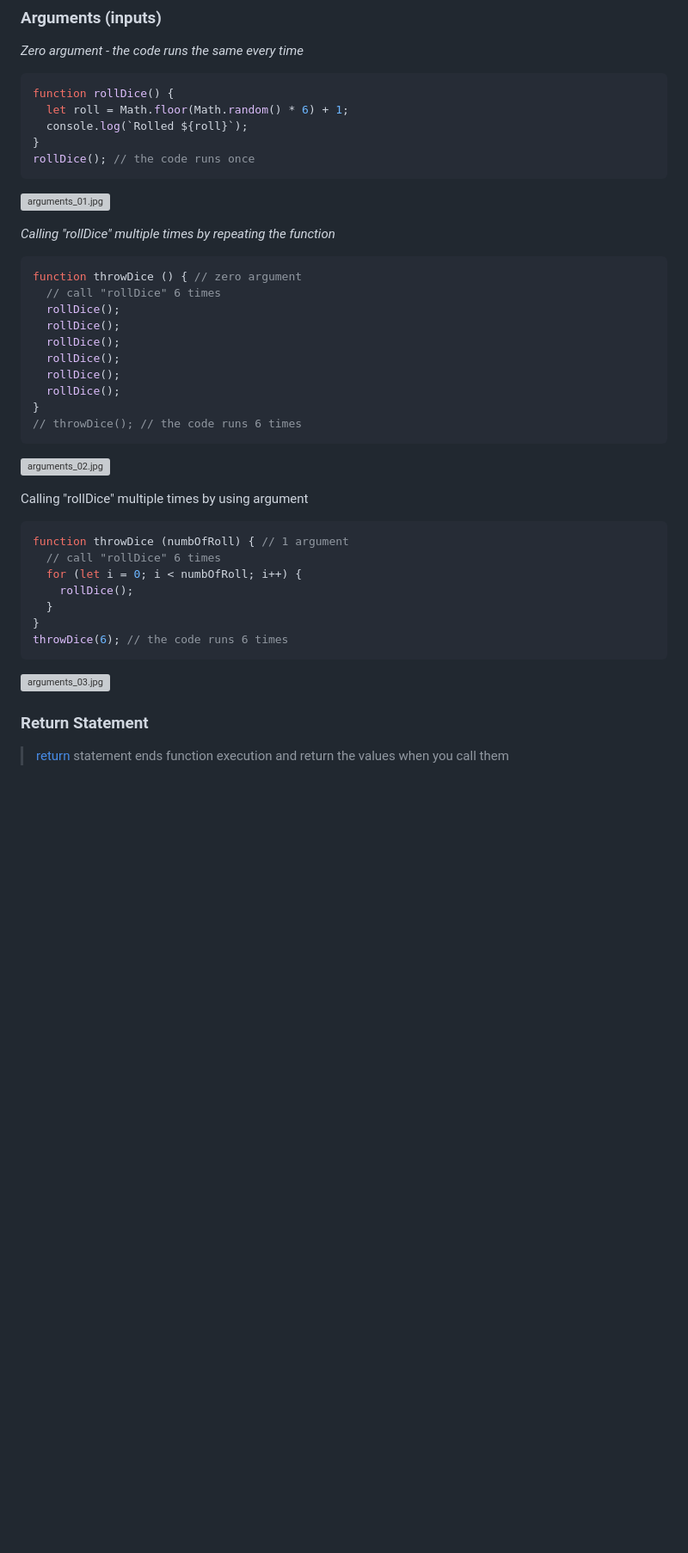
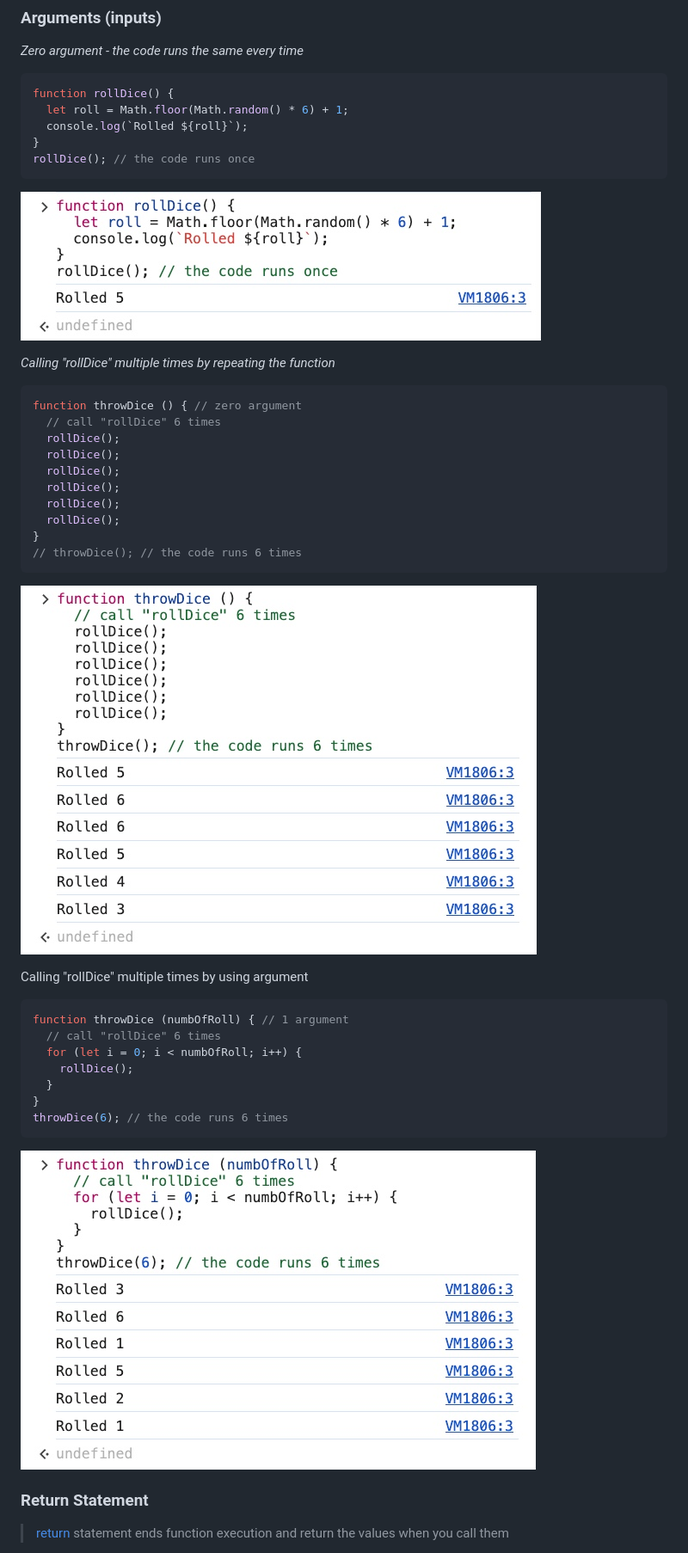
Before and after one commit to nnatebach/JavaScript-bootcamp, a Markdown page: Section-8-Functions/README.md, the part around one of its changes. Shown at 86% size. Drawn GitHub-style; blank space fills up the shorter version; grey boxes are pictures that could not be loaded.

````diff
--- a/Section-8-Functions/README.md
+++ b/Section-8-Functions/README.md
@@ -47,7 +47,7 @@ function rollDice() {
 rollDice(); // the code runs once
 ```
 
-![arguments_01.jpg](Arguments%20(inputs)%20c43e8f60005a41c3afc4c2f12721c013/arguments_01.jpg)
+![arguments_01.jpg](./images/arguments_01.jpg)
 
 *Calling "rollDice" multiple times by repeating the function*
 
@@ -64,7 +64,7 @@ function throwDice () { // zero argument
 // throwDice(); // the code runs 6 times
 ```
 
-![arguments_02.jpg](Arguments%20(inputs)%20c43e8f60005a41c3afc4c2f12721c013/arguments_02.jpg)
+![arguments_02.jpg](./images/arguments_02.jpg)
 
 Calling "rollDice" multiple times by using argument
 
@@ -78,7 +78,7 @@ function throwDice (numbOfRoll) { // 1 argument
 throwDice(6); // the code runs 6 times
 ```
 
-![arguments_03.jpg](Arguments%20(inputs)%20c43e8f60005a41c3afc4c2f12721c013/arguments_03.jpg)
+![arguments_03.jpg](./images/arguments_03.jpg)
 
 ### Return Statement
 
````
Also changed, not shown: other parts of Section-8-Functions/README.md (+11 -11 lines).
